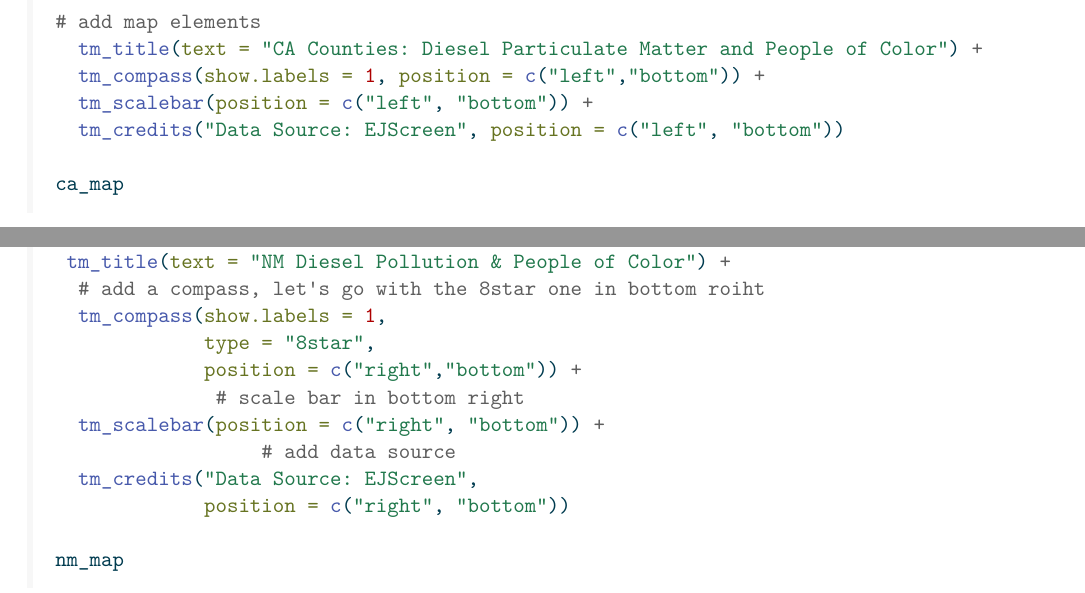
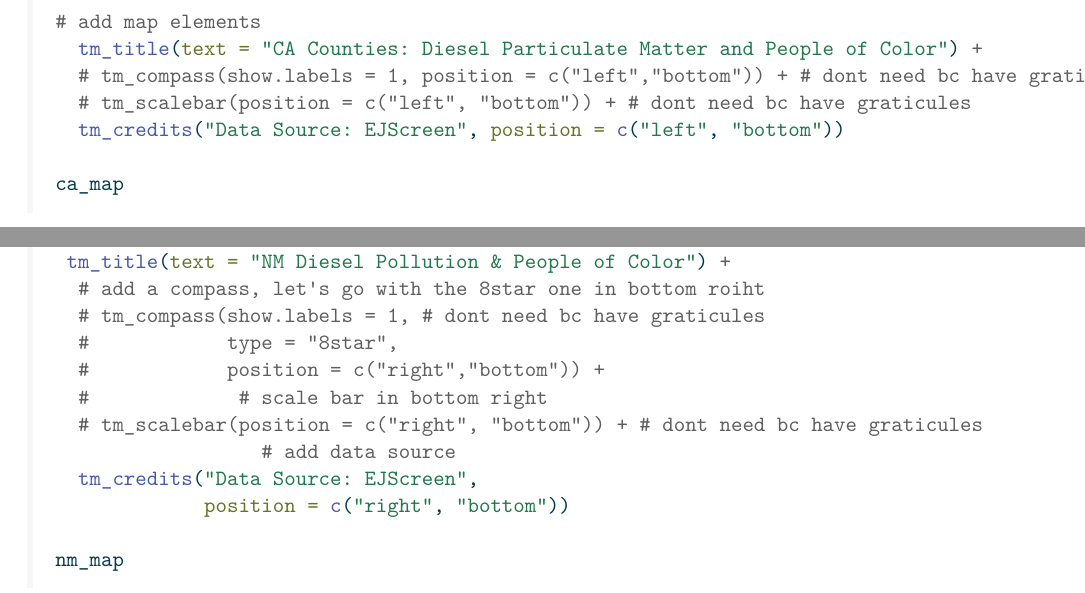
Before and after one commit to cnordheim-maestas/eds-223-hw1, a Quarto document (ej_screen_nordheim-maestas.qmd): two parts of pages 3 and 5 of 8, joined at a grey line, cut so that both start at the same text. The pictures show the output file ej_screen_nordheim-maestas.pdf that the author committed with the source.

Commit message:
resbumission (no compass when we have graticules)

```diff
--- a/ej_screen_nordheim-maestas.qmd
+++ b/ej_screen_nordheim-maestas.qmd
@@ -91,8 +91,8 @@ ca_map <- tm_shape(ca_counties) + # vector data, use tmshape.
 
 # add map elements
   tm_title(text = "CA Counties: Diesel Particulate Matter and People of Color") +
-  tm_compass(show.labels = 1, position = c("left","bottom")) +
-  tm_scalebar(position = c("left", "bottom")) +
+  # tm_compass(show.labels = 1, position = c("left","bottom")) + # dont need bc have graticules
+  # tm_scalebar(position = c("left", "bottom")) + # dont need bc have graticules
   tm_credits("Data Source: EJScreen", position = c("left", "bottom"))
 
 ca_map
@@ -145,11 +145,11 @@ nm_map <- tm_shape(nm_counties) + # vector data, use tmshape.
 # add map elements
  tm_title(text = "NM Diesel Pollution & People of Color") +
   # add a compass, let's go with the 8star one in bottom roiht
-  tm_compass(show.labels = 1,
-             type = "8star",
-             position = c("right","bottom")) +
-              # scale bar in bottom right
-  tm_scalebar(position = c("right", "bottom")) +
+  # tm_compass(show.labels = 1, # dont need bc have graticules
+  #            type = "8star",
+  #            position = c("right","bottom")) +
+  #             # scale bar in bottom right
+  # tm_scalebar(position = c("right", "bottom")) + # dont need bc have graticules
                   # add data source
   tm_credits("Data Source: EJScreen",
              position = c("right", "bottom"))
```
Also changed, not shown: ej_screen_nordheim-maestas.pdf, ej_screen_nordheim-maestas.qmd (2 more changed lines).
